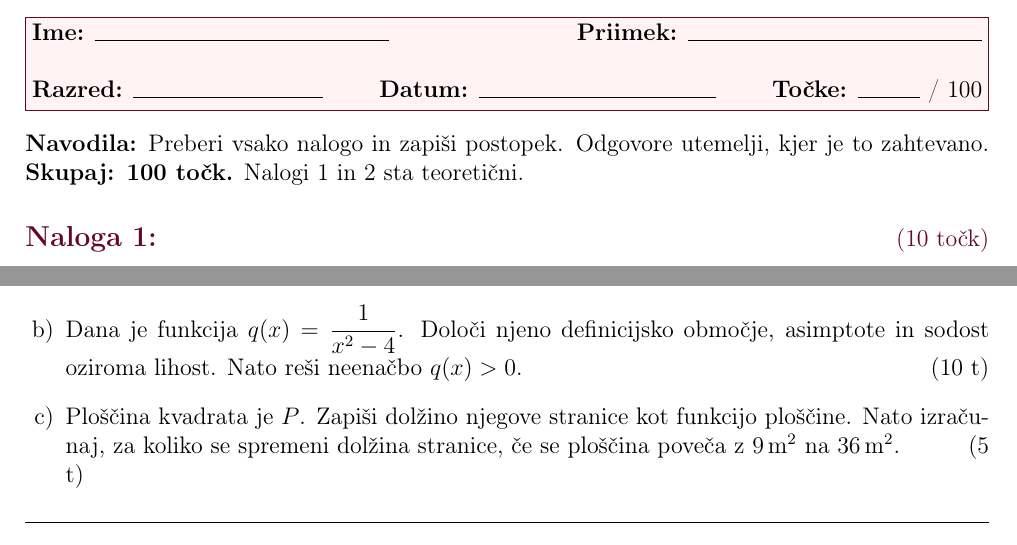
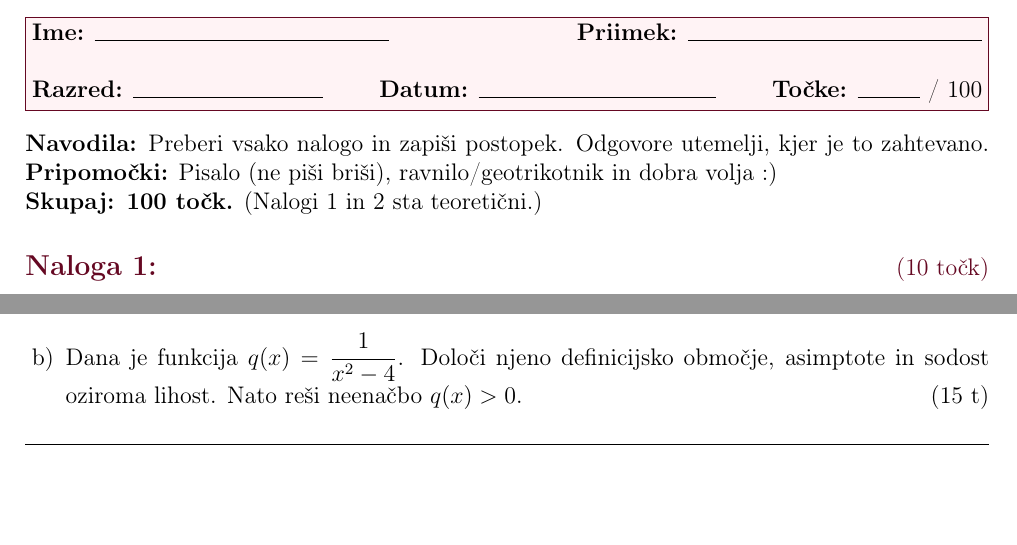
Before and after one commit to AnjaOzir/programska-oprema-pri-pouku, a LaTeX document (PreverjanjeZnanja_Funkcije.tex): two parts of pages 1 and 6 of 6, joined at a grey line, cut so that both start at the same text. Compiled offline with pdfLaTeX.

Commit message:
Revise function assessment instructions and tasks

```diff
--- a/PreverjanjeZnanja_Funkcije.tex
+++ b/PreverjanjeZnanja_Funkcije.tex
@@ -51,8 +51,10 @@
 }
 
 \vspace{4mm}
-\noindent\textbf{Navodila:} Preberi vsako nalogo in zapiši postopek. Odgovore utemelji, kjer je to zahtevano.\
-\textbf{Skupaj: 100 točk.} Nalogi 1 in 2 sta teoretični.
+\noindent\textbf{Navodila:} Preberi vsako nalogo in zapiši postopek. Odgovore utemelji, kjer je to zahtevano.
+\textbf {Pripomočki:} Pisalo (ne piši briši),
+ravnilo/geotrikotnik in dobra volja :) \\
+\textbf{Skupaj: 100 točk.} (Nalogi 1 in 2 sta teoretični.)
 
 \naloga{1}{}{10}
 \begin{enumerate}
@@ -120,8 +122,9 @@ Funkcijo $h(x)=-2(x-1)^3+4$ dobimo s preoblikovanjem grafa $y=x^3$.
 \naloga{6}{}{25}
 \begin{enumerate}
 	\item Reši enačbo $\sqrt{2x+3}=x$. Zapiši pogoj za obstoj, preveri dobljene rešitve in navedi končno rešitev. \hfill(10 t)
-	\item Dana je funkcija $q(x)=\dfrac{1}{x^2-4}$. Določi njeno definicijsko območje, asimptote in sodost oziroma lihost. Nato reši neenačbo $q(x)>0$. \hfill(10 t)
-	\item Ploščina kvadrata je $P$. Zapiši dolžino njegove stranice kot funkcijo ploščine. Nato izračunaj, za koliko se spremeni dolžina stranice, če se ploščina poveča z $9\,\mathrm{m}^2$ na $36\,\mathrm{m}^2$. \hfill(5 t)
+	\item Dana je funkcija $q(x)=\dfrac{1}{x^2-4}$. Določi njeno definicijsko območje, asimptote in sodost oziroma lihost.
+    Nato reši neenačbo $q(x)>0$. \hfill(15 t)
+
 \end{enumerate}
 \odgovor{7cm}
 
```
Also changed, not shown: PreverjanjeZnanja_Funkcije.pdf, 1 other file.
